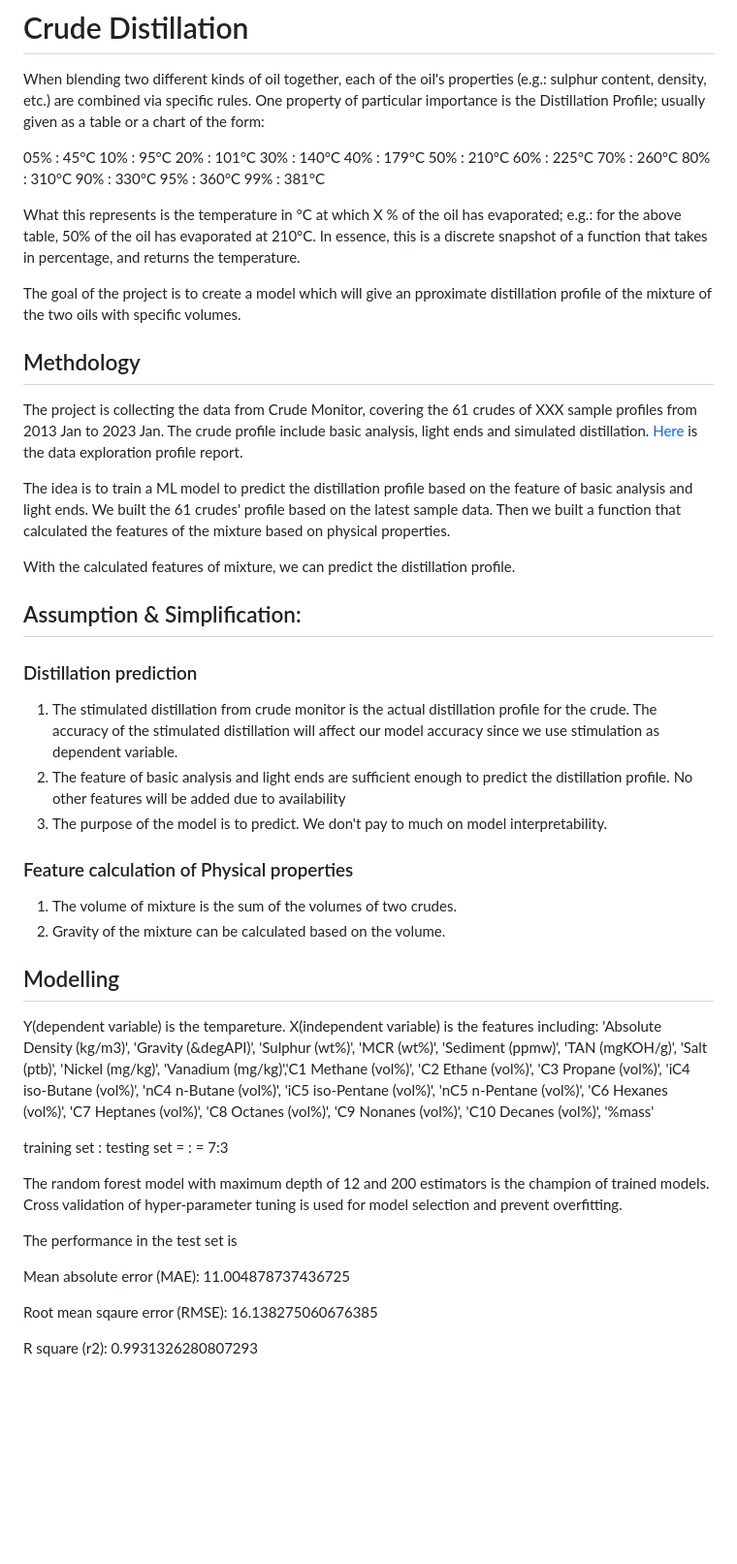
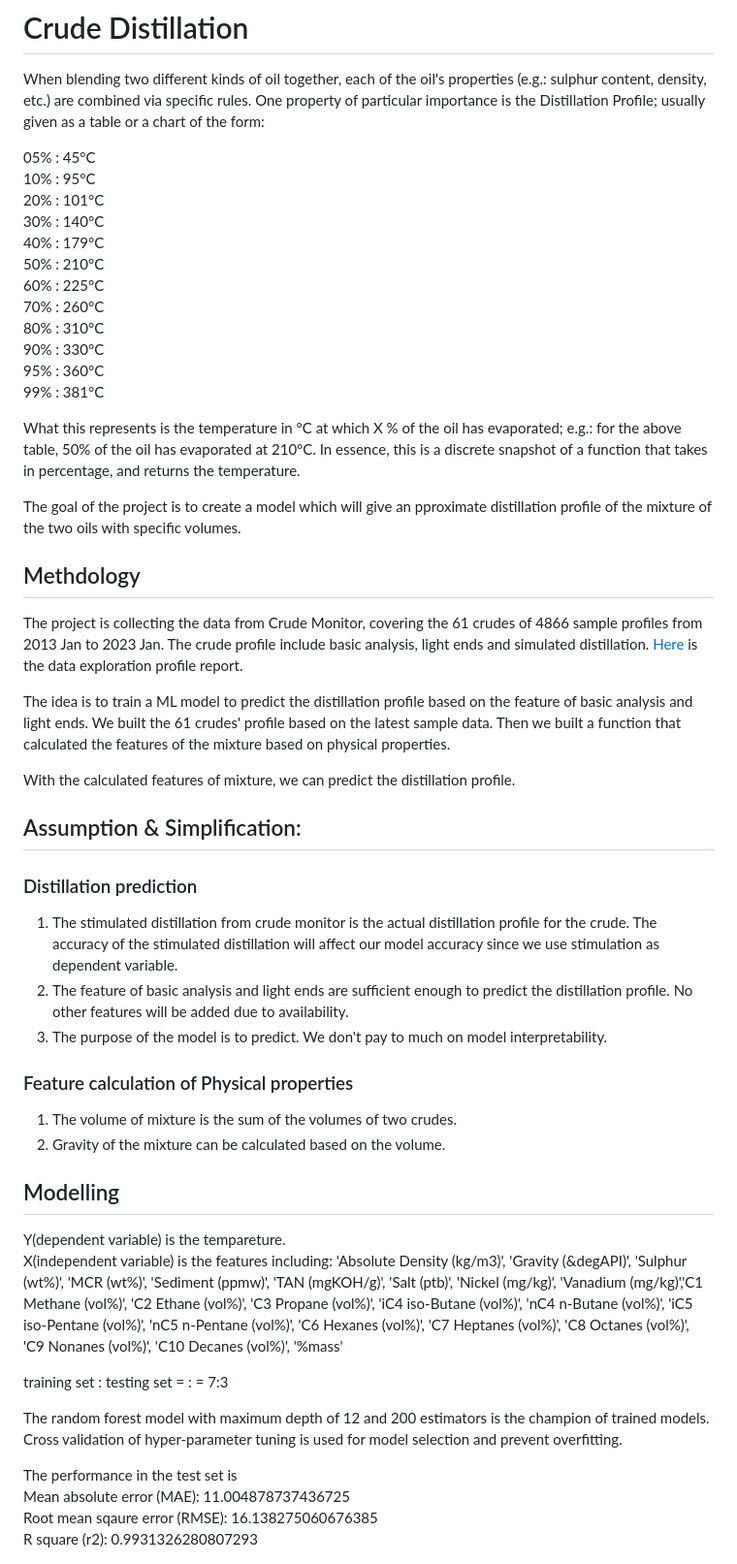
Before and after one commit to fanchen0227/crude-distillation, a Markdown page: README.md, the part around the change printed below. Shown: that part at 97% size. Rendered like a GitHub page; blank space fills up the shorter version.

```diff
--- a/README.md
+++ b/README.md
@@ -2,17 +2,17 @@
 
 When blending two different kinds of oil together, each of the oil's properties (e.g.: sulphur content, density, etc.) are combined via specific rules. One property of particular importance is the Distillation Profile; usually given as a table or a chart of the form:
 
-05% : 45°C
-10% : 95°C
-20% : 101°C
-30% : 140°C
-40% : 179°C
-50% : 210°C
-60% : 225°C
-70% : 260°C
-80% : 310°C
-90% : 330°C
-95% : 360°C
+05% : 45°C \
+10% : 95°C \
+20% : 101°C \
+30% : 140°C \
+40% : 179°C \
+50% : 210°C \
+60% : 225°C \
+70% : 260°C \
+80% : 310°C \
+90% : 330°C \
+95% : 360°C \
 99% : 381°C
 
 What this represents is the temperature in °C at which X % of the oil has evaporated; e.g.: for the above table, 50% of the oil has evaporated at 210°C.
@@ -22,7 +22,7 @@ The goal of the project is to create a model which will give an pproximate disti
 
 ## Methdology
 
-The project is collecting the data from Crude Monitor, covering the 61 crudes of XXX sample profiles from 2013 Jan to 2023 Jan. The crude profile include basic analysis, light ends and simulated distillation. [Here]() is the data exploration profile report.
+The project is collecting the data from Crude Monitor, covering the 61 crudes of 4866 sample profiles from 2013 Jan to 2023 Jan. The crude profile include basic analysis, light ends and simulated distillation. [Here]() is the data exploration profile report.
 
 The idea is to train a ML model to predict the distillation profile based on the feature of basic analysis and light ends. We built the 61 crudes' profile based on the latest sample data. Then we built a function that calculated the features of the mixture based on physical properties.
 
@@ -31,7 +31,7 @@ With the calculated features of mixture, we can predict the distillation profile
 ## Assumption & Simplification:
 ### Distillation prediction
 1. The stimulated distillation from crude monitor is the actual distillation profile for the crude. The accuracy of the stimulated distillation will affect our model accuracy since we use stimulation as dependent variable.
-2. The feature of basic analysis and light ends are sufficient enough to predict the distillation profile. No other features will be added due to availability
+2. The feature of basic analysis and light ends are sufficient enough to predict the distillation profile. No other features will be added due to availability.
 3. The purpose of the model is to predict. We don't pay to much on model interpretability.
 ### Feature calculation of Physical properties
 1. The volume of mixture is the sum of the volumes of two crudes.
@@ -39,7 +39,7 @@ With the calculated features of mixture, we can predict the distillation profile
 
 ## Modelling
 
-Y(dependent variable) is the tempareture.
+Y(dependent variable) is the tempareture. \
 X(independent variable) is the features including: 'Absolute Density (kg/m3)', 'Gravity (&degAPI)', 'Sulphur (wt%)', 'MCR (wt%)', 'Sediment (ppmw)', 'TAN (mgKOH/g)', 'Salt (ptb)', 'Nickel (mg/kg)', 'Vanadium (mg/kg)','C1 Methane (vol%)', 'C2 Ethane (vol%)', 'C3 Propane (vol%)', 'iC4 iso-Butane (vol%)', 'nC4 n-Butane (vol%)',
  'iC5 iso-Pentane (vol%)', 'nC5 n-Pentane (vol%)', 'C6 Hexanes (vol%)', 'C7 Heptanes (vol%)', 'C8 Octanes (vol%)', 'C9 Nonanes (vol%)', 'C10 Decanes (vol%)', '%mass'
 
@@ -47,12 +47,9 @@ training set : testing set = : = 7:3
 
 The random forest model with maximum depth of 12 and 200 estimators is the champion of trained models. Cross validation of hyper-parameter tuning is used for model selection and prevent overfitting.
 
-The performance in the test set is
-
-Mean absolute error (MAE): 11.004878737436725
-
-Root mean sqaure error (RMSE): 16.138275060676385
-
+The performance in the test set is \
+Mean absolute error (MAE): 11.004878737436725 \
+Root mean sqaure error (RMSE): 16.138275060676385 \
 R square (r2): 0.9931326280807293
 
 ![feature_importance](docs/images/feature.png)
```
Also changed, not shown: other parts of README.md (+4 -9 lines).
